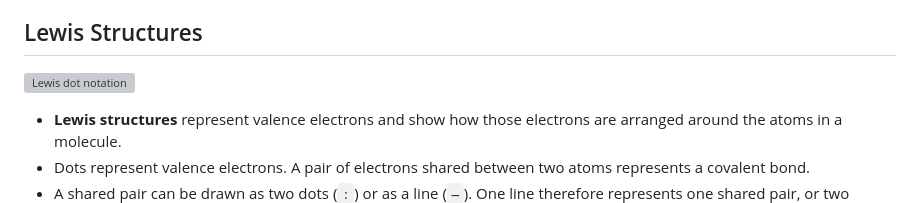
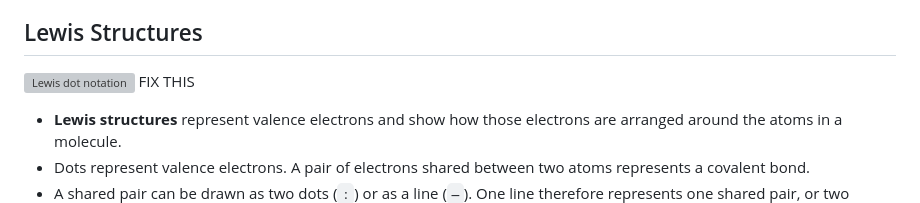
Before and after one commit to donbt256/Chemistry, a Markdown page: Unit03-Covalent-Bonding.md, the part around the change. GitHub-like rendering; grey boxes are pictures that could not be loaded.

Commit message:
create/update 'Unit03-Covalent-Bonding.md' file

```diff
--- a/Unit03-Covalent-Bonding.md
+++ b/Unit03-Covalent-Bonding.md
@@ -23,7 +23,7 @@ The octet rule is a useful guide for drawing introductory Lewis structures, but
 ## Lewis Structures
 
 ![Lewis dot notation](https://raw.githubusercontent.com/donbt256/Chemistry/main/diagrams/electrons/lewis-dot-notation.svg)
-
+FIX THIS
 - **Lewis structures** represent valence electrons and show how those electrons are arranged around the atoms in a molecule.
 - Dots represent valence electrons. A pair of electrons shared between two atoms represents a covalent bond.
 - A shared pair can be drawn as two dots (`:`) or as a line (`—`). One line therefore represents one shared pair, or two bonding electrons.
```
